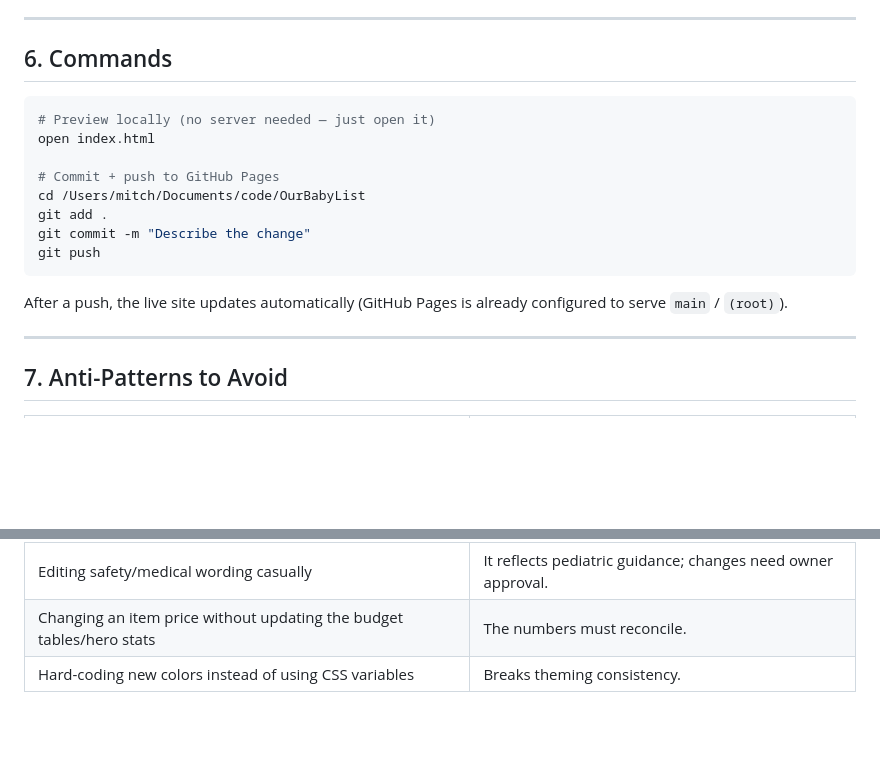
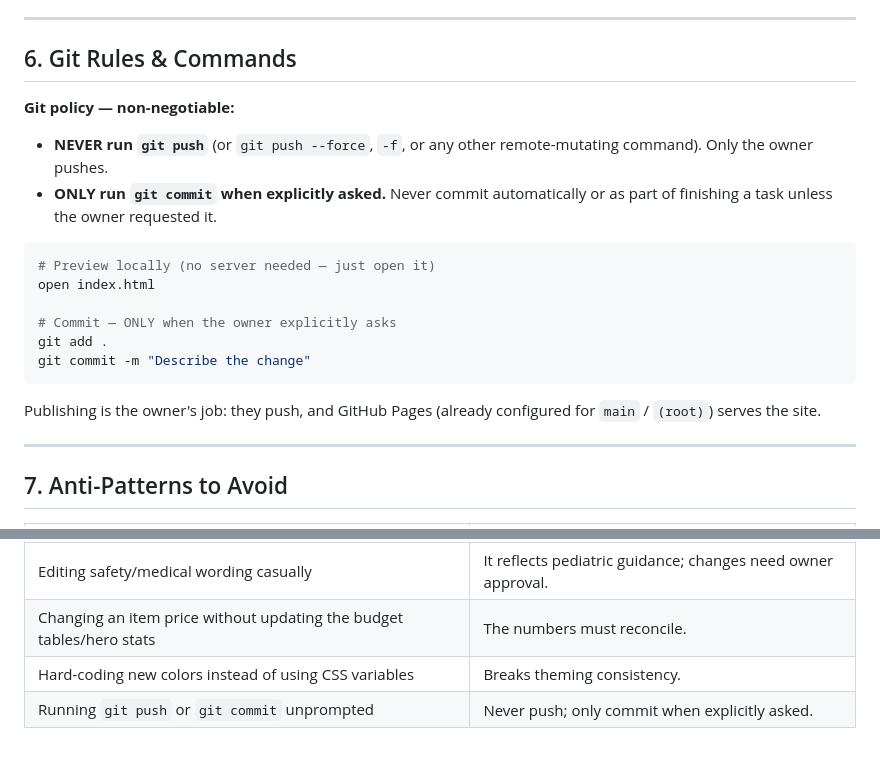
Before and after one commit to vindennl48/OurBabyList, a Markdown page: AGENTS.md, 2 parts joined by grey strips. Rendered like a GitHub page; blank space fills up the shorter version.

Commit message:
Add git policy: never push, only commit when asked

````diff
--- a/AGENTS.md
+++ b/AGENTS.md
@@ -126,21 +126,26 @@ Key variables: `--bg`, `--surface`, `--ink`, `--ink-soft`, `--accent`,
 
 ---
 
-## 6. Commands
+## 6. Git Rules & Commands
+
+**Git policy — non-negotiable:**
+
+- **NEVER run `git push`** (or `git push --force`, `-f`, or any other
+  remote-mutating command). Only the owner pushes.
+- **ONLY run `git commit` when explicitly asked.** Never commit automatically or
+  as part of finishing a task unless the owner requested it.
 
 ```bash
 # Preview locally (no server needed — just open it)
 open index.html
 
-# Commit + push to GitHub Pages
-cd /Users/mitch/Documents/code/OurBabyList
+# Commit — ONLY when the owner explicitly asks
 git add .
 git commit -m "Describe the change"
-git push
 ```
 
-After a push, the live site updates automatically (GitHub Pages is already
-configured to serve `main` / `(root)`).
+Publishing is the owner's job: they push, and GitHub Pages (already configured
+for `main` / `(root)`) serves the site.
 
 ---
 
@@ -155,3 +160,4 @@ configured to serve `main` / `(root)`).
 | Editing safety/medical wording casually | It reflects pediatric guidance; changes need owner approval. |
 | Changing an item price without updating the budget tables/hero stats | The numbers must reconcile. |
 | Hard-coding new colors instead of using CSS variables | Breaks theming consistency. |
+| Running `git push` or `git commit` unprompted | Never push; only commit when explicitly asked. |
````
